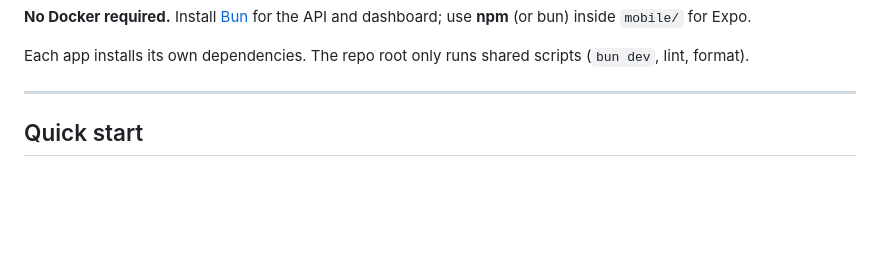
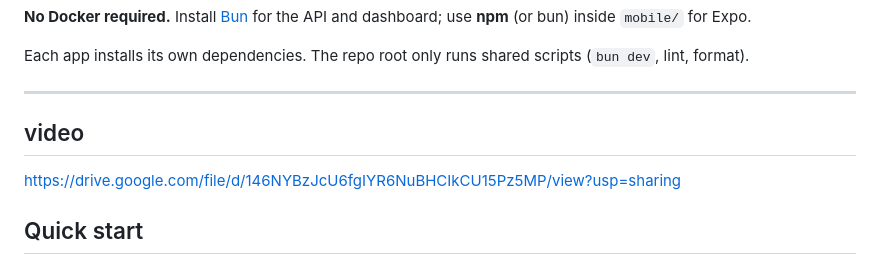
Before and after one commit to Elgedawy31/mini-shop-task, a Markdown page: README.md, the part around the change. Rendered like a GitHub page; blank space fills up the shorter version.

Commit message:
Add video link to README
Added a link to a video in the README.

```diff
--- a/README.md
+++ b/README.md
@@ -13,6 +13,10 @@ Full-stack mini e-commerce system for the **Mini Shop developer challenge**: Exp
 Each app installs its own dependencies. The repo root only runs shared scripts (`bun dev`, lint, format).
 
 ---
+
+## video
+https://drive.google.com/file/d/146NYBzJcU6fgIYR6NuBHCIkCU15Pz5MP/view?usp=sharing
+
 
 ## Quick start
 
```
